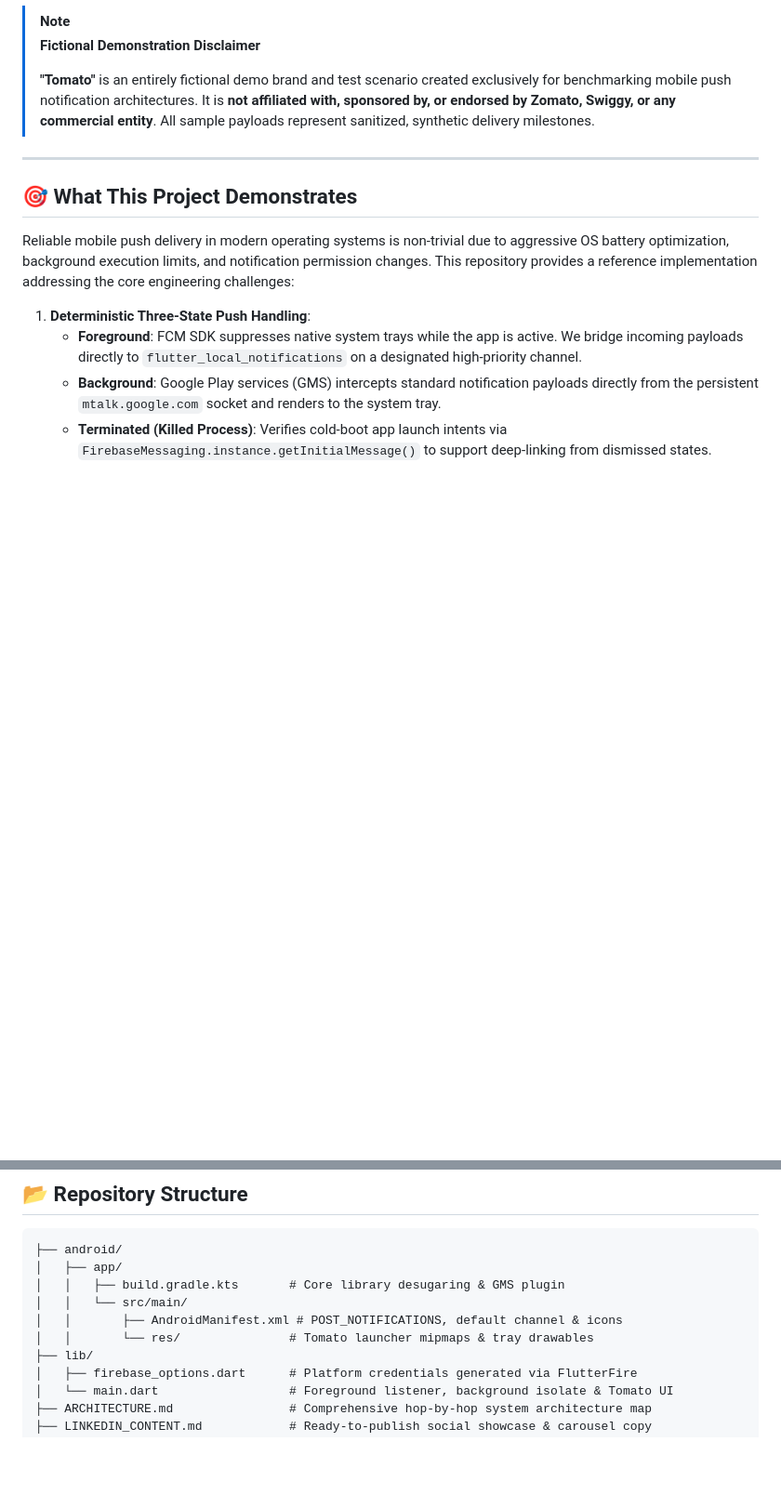
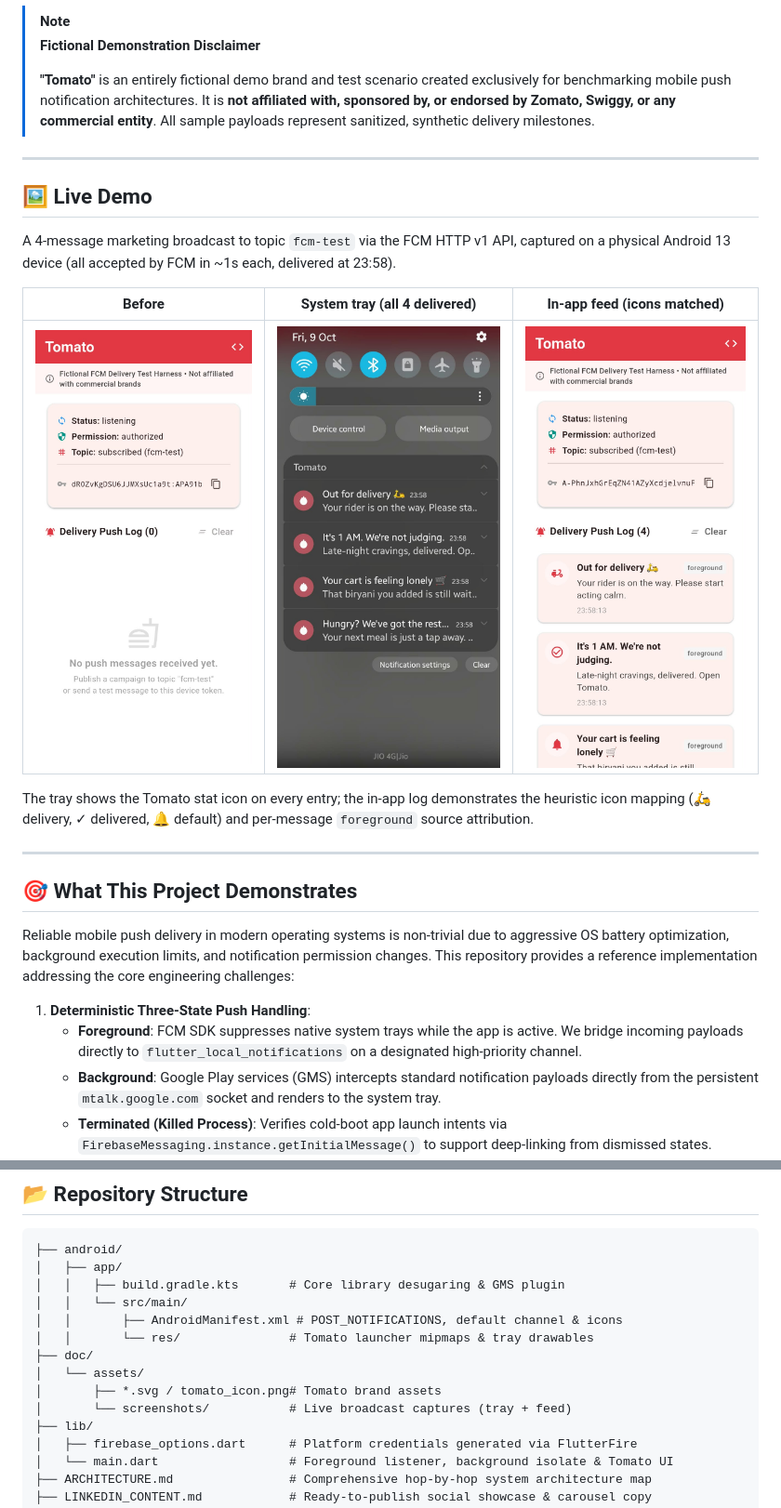
Before and after one commit to hariraja-07/fcm-push-demo, a Markdown page: README.md, 2 parts joined by grey strips. Shown: that part at 93% size. GitHub-like rendering; pictures changed too: doc/assets/screenshots/screenshot_home_after.jpg (added), doc/assets/screenshots/screenshot_home_before.jpg (added), doc/assets/screenshots/screenshot_notification_tray.jpg (added); blank space fills up the shorter version.

Commit message:
docs(assets): add live broadcast screenshots

```diff
--- a/README.md
+++ b/README.md
@@ -13,6 +13,18 @@ An end-to-end, deterministic mobile push notification test harness built with **
 > **Fictional Demonstration Disclaimer**
 >
 > **"Tomato"** is an entirely fictional demo brand and test scenario created exclusively for benchmarking mobile push notification architectures. It is **not affiliated with, sponsored by, or endorsed by Zomato, Swiggy, or any commercial entity**. All sample payloads represent sanitized, synthetic delivery milestones.
+
+---
+
+## 🖼️ Live Demo
+
+A 4-message marketing broadcast to topic `fcm-test` via the FCM HTTP v1 API, captured on a physical Android 13 device (all accepted by FCM in ~1s each, delivered at 23:58).
+
+| Before | System tray (all 4 delivered) | In-app feed (icons matched) |
+|:---:|:---:|:---:|
+| ![Home before](doc/assets/screenshots/screenshot_home_before.jpg) | ![Notification tray](doc/assets/screenshots/screenshot_notification_tray.jpg) | ![Home after](doc/assets/screenshots/screenshot_home_after.jpg) |
+
+The tray shows the Tomato stat icon on every entry; the in-app log demonstrates the heuristic icon mapping (🛵 delivery, ✓ delivered, 🔔 default) and per-message `foreground` source attribution.
 
 ---
 
@@ -191,6 +203,10 @@ flutter run
 │   │   └── src/main/
 │   │       ├── AndroidManifest.xml # POST_NOTIFICATIONS, default channel & icons
 │   │       └── res/               # Tomato launcher mipmaps & tray drawables
+├── doc/
+│   └── assets/
+│       ├── *.svg / tomato_icon.png# Tomato brand assets
+│       └── screenshots/           # Live broadcast captures (tray + feed)
 ├── lib/
 │   ├── firebase_options.dart      # Platform credentials generated via FlutterFire
 │   └── main.dart                  # Foreground listener, background isolate & Tomato UI
```
